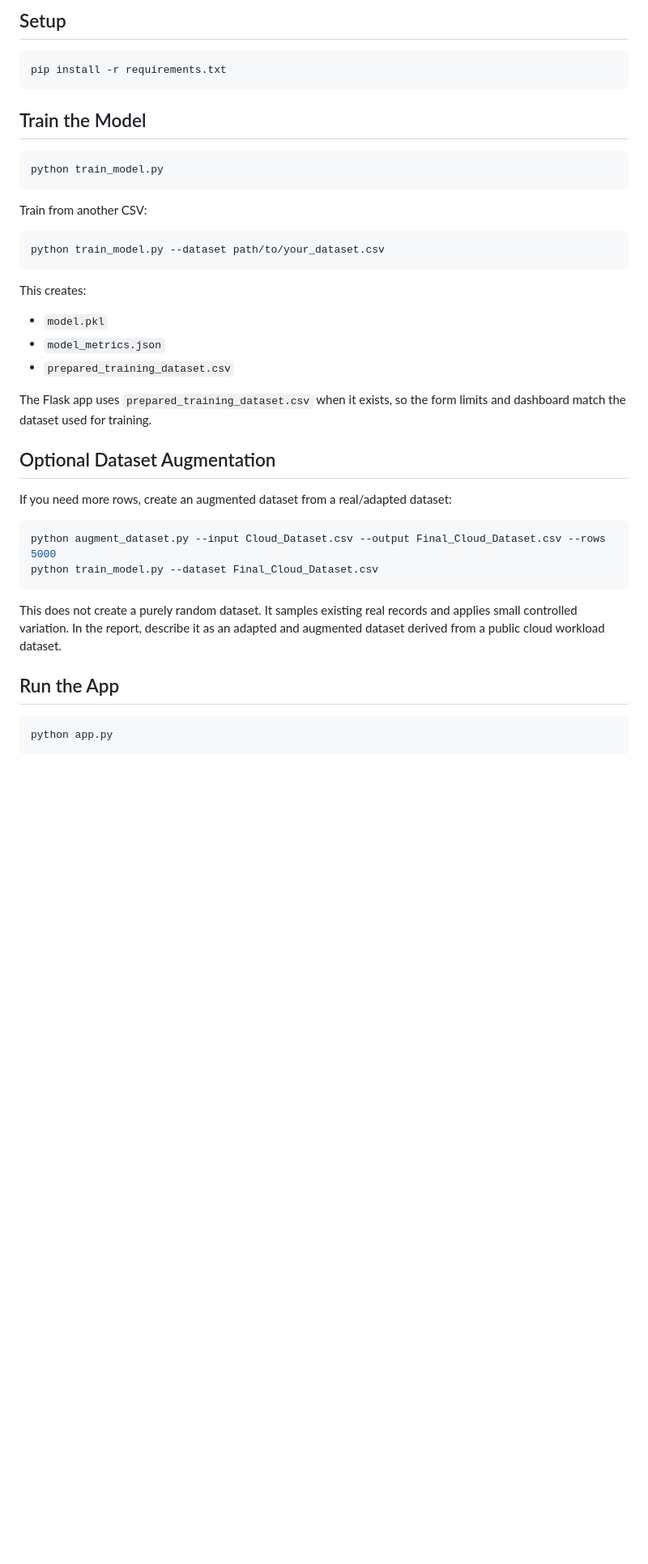
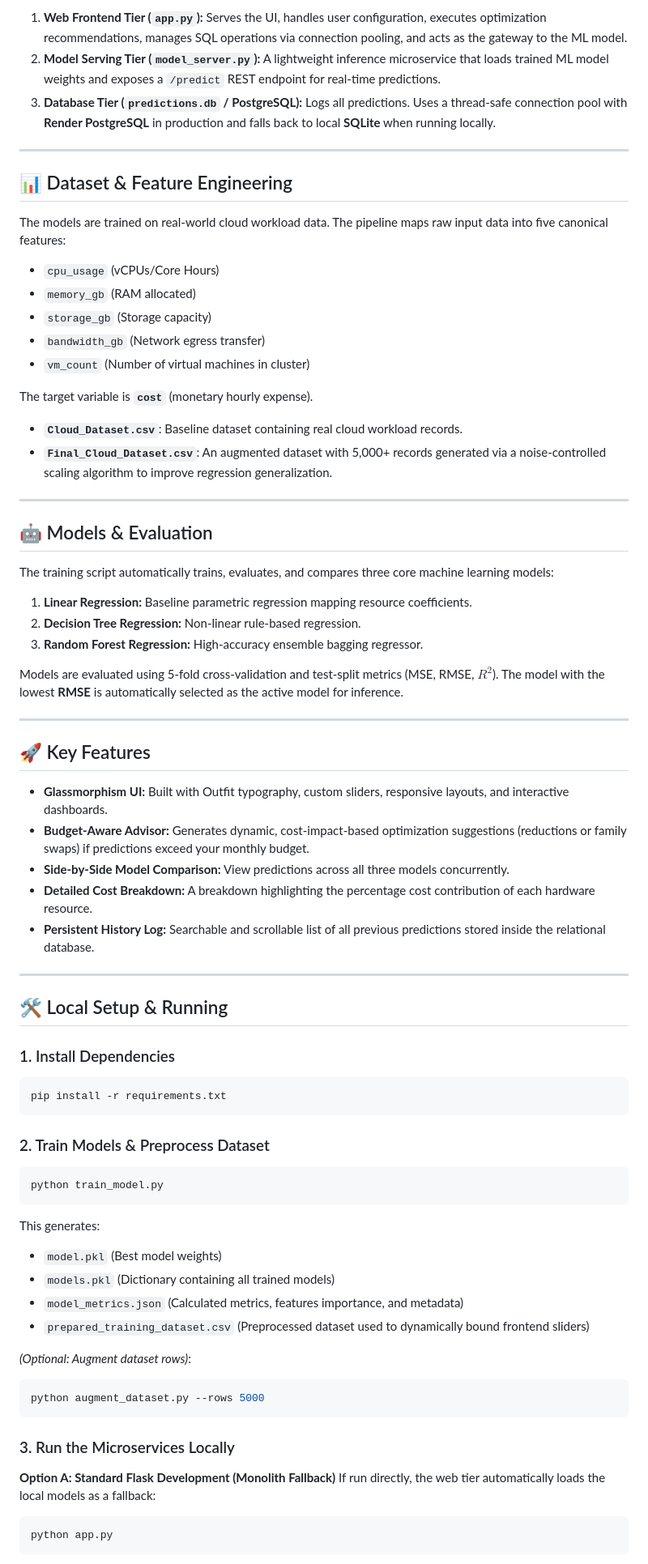
Before and after one commit to vshalini700223-ctrl/Cloud-Cost-Prediction, a Markdown page: README.md, the part around one of its changes. Shown at 81% size. Drawn GitHub-style; blank space fills up the shorter version.

Commit message:
docs: update README.md to describe decoupled architecture and setup

````diff
--- a/README.md
+++ b/README.md
@@ -76,44 +17,74 @@ http://127.0.0.1:5000/dashboard
 ```
 
-## Setup
+1. **Web Frontend Tier (`app.py`):** Serves the UI, handles user configuration, executes optimization recommendations, manages SQL operations via connection pooling, and acts as the gateway to the ML model.
+2. **Model Serving Tier (`model_server.py`):** A lightweight inference microservice that loads trained ML model weights and exposes a `/predict` REST endpoint for real-time predictions.
+3. **Database Tier (`predictions.db` / PostgreSQL):** Logs all predictions. Uses a thread-safe connection pool with **Render PostgreSQL** in production and falls back to local **SQLite** when running locally.
 
+---
+
+## 📊 Dataset & Feature Engineering
+
+The models are trained on real-world cloud workload data. The pipeline maps raw input data into five canonical features:
+- `cpu_usage` (vCPUs/Core Hours)
+- `memory_gb` (RAM allocated)
+- `storage_gb` (Storage capacity)
+- `bandwidth_gb` (Network egress transfer)
+- `vm_count` (Number of virtual machines in cluster)
+
+The target variable is **`cost`** (monetary hourly expense).
+
+- **`Cloud_Dataset.csv`**: Baseline dataset containing real cloud workload records.
+- **`Final_Cloud_Dataset.csv`**: An augmented dataset with 5,000+ records generated via a noise-controlled scaling algorithm to improve regression generalization.
+
+---
+
+## 🤖 Models & Evaluation
+
+The training script automatically trains, evaluates, and compares three core machine learning models:
+1. **Linear Regression:** Baseline parametric regression mapping resource coefficients.
+2. **Decision Tree Regression:** Non-linear rule-based regression.
+3. **Random Forest Regression:** High-accuracy ensemble bagging regressor.
+
+Models are evaluated using 5-fold cross-validation and test-split metrics (MSE, RMSE, $R^2$). The model with the lowest **RMSE** is automatically selected as the active model for inference.
+
+---
+
+## 🚀 Key Features
+
+* **Glassmorphism UI:** Built with Outfit typography, custom sliders, responsive layouts, and interactive dashboards.
+* **Budget-Aware Advisor:** Generates dynamic, cost-impact-based optimization suggestions (reductions or family swaps) if predictions exceed your monthly budget.
+* **Side-by-Side Model Comparison:** View predictions across all three models concurrently.
+* **Detailed Cost Breakdown:** A breakdown highlighting the percentage cost contribution of each hardware resource.
+* **Persistent History Log:** Searchable and scrollable list of all previous predictions stored inside the relational database.
+
+---
+
+## 🛠️ Local Setup & Running
+
+### 1. Install Dependencies
 ```bash
 pip install -r requirements.txt
 ```
 
-## Train the Model
-
+### 2. Train Models & Preprocess Dataset
 ```bash
 python train_model.py
 ```
+This generates:
+- `model.pkl` (Best model weights)
+- `models.pkl` (Dictionary containing all trained models)
+- `model_metrics.json` (Calculated metrics, features importance, and metadata)
+- `prepared_training_dataset.csv` (Preprocessed dataset used to dynamically bound frontend sliders)
 
-Train from another CSV:
-
+*(Optional: Augment dataset rows)*:
 ```bash
-python train_model.py --dataset path/to/your_dataset.csv
+python augment_dataset.py --rows 5000
 ```
 
-This creates:
+### 3. Run the Microservices Locally
 
-- `model.pkl`
-- `model_metrics.json`
-- `prepared_training_dataset.csv`
-
-The Flask app uses `prepared_training_dataset.csv` when it exists, so the form limits and dashboard match the dataset used for training.
-
-## Optional Dataset Augmentation
-
-If you need more rows, create an augmented dataset from a real/adapted dataset:
-
-```bash
-python augment_dataset.py --input Cloud_Dataset.csv --output Final_Cloud_Dataset.csv --rows 5000
-python train_model.py --dataset Final_Cloud_Dataset.csv
-```
-
-This does not create a purely random dataset. It samples existing real records and applies small controlled variation. In the report, describe it as an adapted and augmented dataset derived from a public cloud workload dataset.
-
-## Run the App
-
+**Option A: Standard Flask Development (Monolith Fallback)**
+If run directly, the web tier automatically loads the local models as a fallback:
 ```bash
 python app.py
 ```
````
Also changed, not shown: other parts of README.md (+35 -96 lines).
